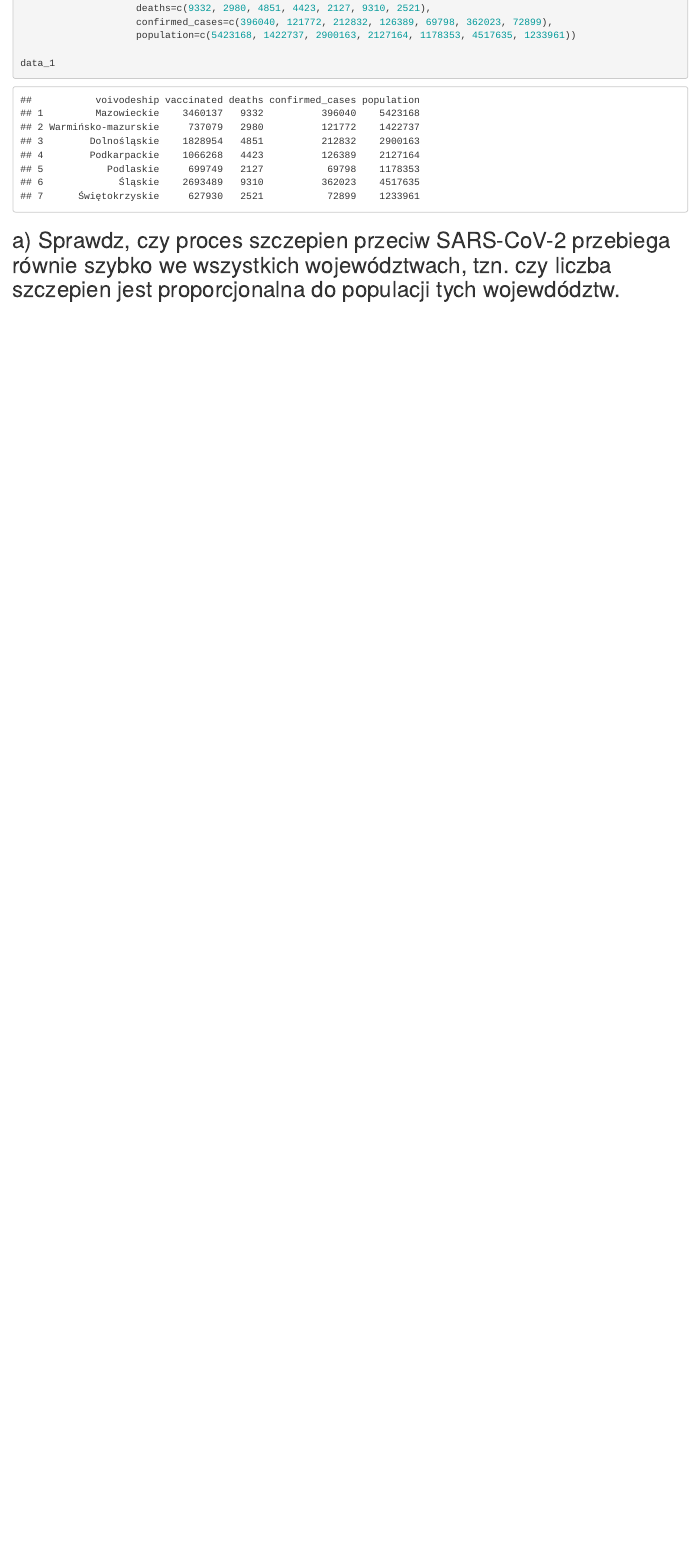
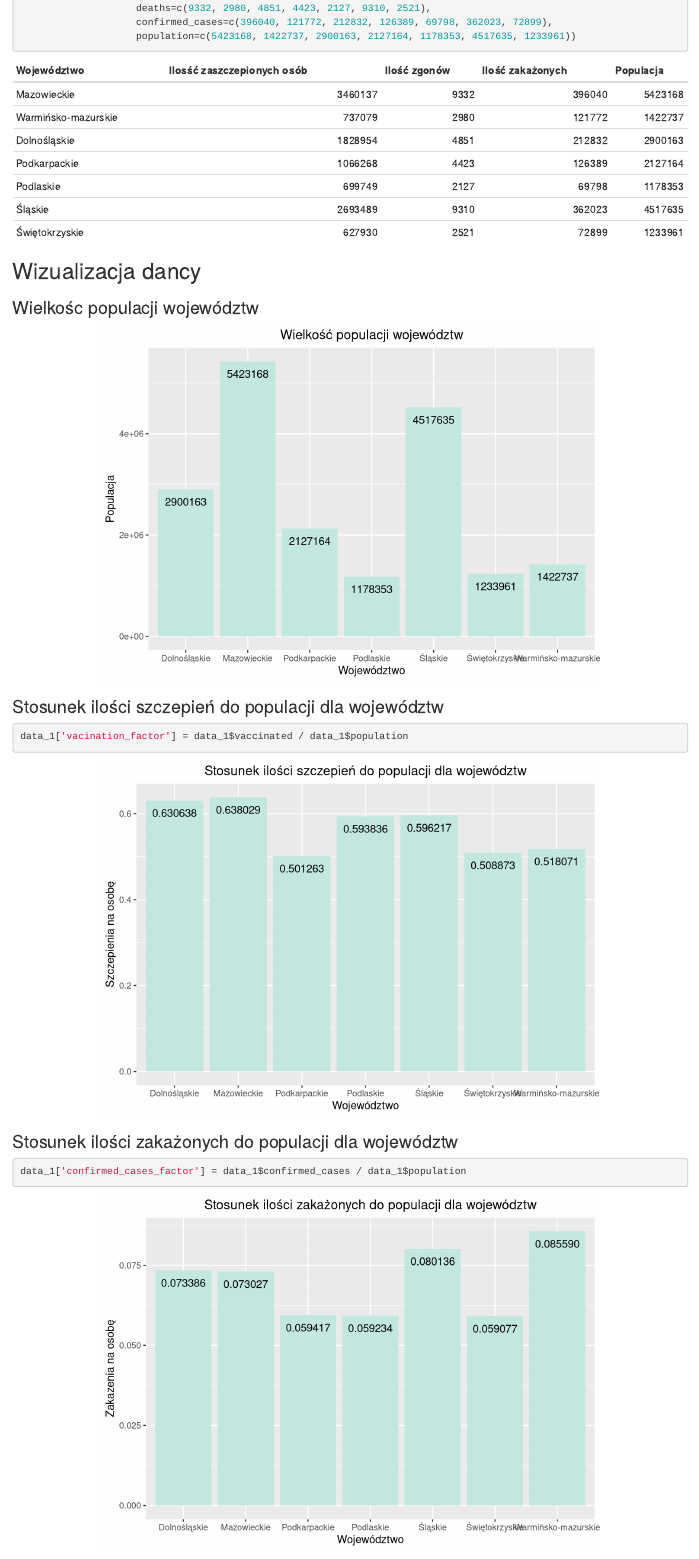
Before and after one commit to agrudkow/sad-project-2, an R Markdown document (zad1.Rmd): the page in a window 1100 px wide, from 510 px down before the commit and from 540 px down after it, so that both start at the same text. Rendered offline with R 4.5, knitr and Pandoc, with nearby package versions.

Commit message:
feat(zad1): add data visualisation

````diff
--- a/zad1.Rmd
+++ b/zad1.Rmd
@@ -38,3 +43,43 @@ data_1 = data.frame(voivodeship=c('Mazowieckie', 'Warmińsko-mazurskie', 'Dolno
+kable(data_1, col.names = c("Województwo", "Ilosść zaszczepionych osób", "Ilość zgonów", "Ilość zakażonych", "Populacja"))
+```
 
-data_1
+## Wizualizacja dancy
+
+### Wielkośc populacji województw
+<center>
+```{r echo=FALSE}
+ggplot(data_1, aes(x = voivodeship, y = population)) + geom_bar(stat = 'identity', fill = '#c3e8e0') +
+  ggtitle('Wielkość populacji województw') +
+  theme(plot.title = element_text(hjust = 0.5)) +
+  xlab('Województwo') + ylab("Populacja") +
+  geom_text(aes(label = sprintf("%d", population), y= population), vjust = 2)
 ```
+</center>
+
+### Stosunek ilości szczepień do populacji dla województw
+```{r}
+data_1['vacination_factor'] = data_1$vaccinated / data_1$population
+```
+
+<center>
+```{r echo=FALSE}
+ggplot(data_1, aes(x = voivodeship, y = vacination_factor)) + geom_bar(stat = 'identity', fill = '#c3e8e0') +
+  ggtitle('Stosunek ilości szczepień do populacji dla województw') +
+  theme(plot.title = element_text(hjust = 0.5)) +
+  xlab('Województwo') + ylab("Szczepienia na osobę") +
+  geom_text(aes(label = sprintf("%f", vacination_factor), y= vacination_factor), vjust = 2)
+```
+</center>
+
+### Stosunek ilości zakażonych do populacji dla województw
+```{r}
+data_1['confirmed_cases_factor'] = data_1$confirmed_cases / data_1$population
+```
+
+<center>
+```{r echo=FALSE}
+ggplot(data_1, aes(x = voivodeship, y = confirmed_cases_factor)) + geom_bar(stat = 'identity', fill = '#c3e8e0') +
+  ggtitle('Stosunek ilości zakażonych do populacji dla województw') +
+  theme(plot.title = element_text(hjust = 0.5)) +
+  xlab('Województwo') + ylab("Zakazenia na osobę") +
+  geom_text(aes(label = sprintf("%f", confirmed_cases_factor), y= confirmed_cases_factor), vjust = 2)
````
Also changed, not shown: zad1.html, zad1.Rmd (42 more changed lines), 1 other file.
